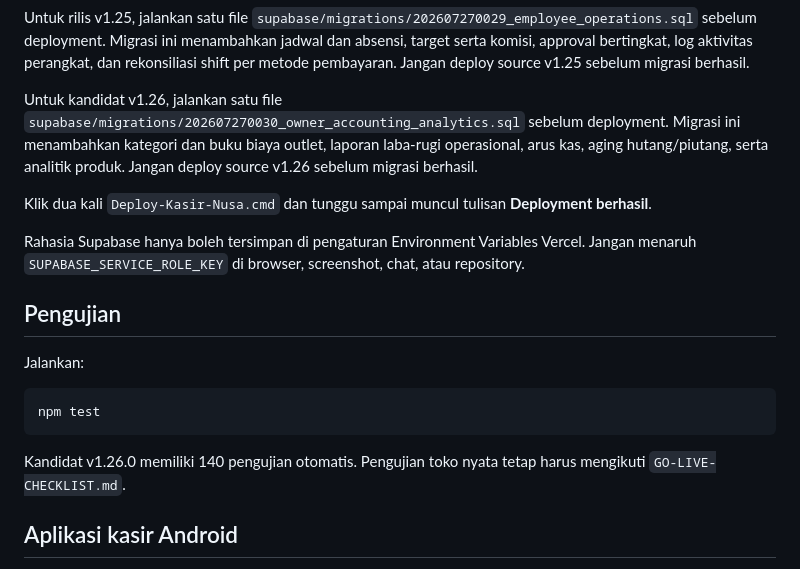
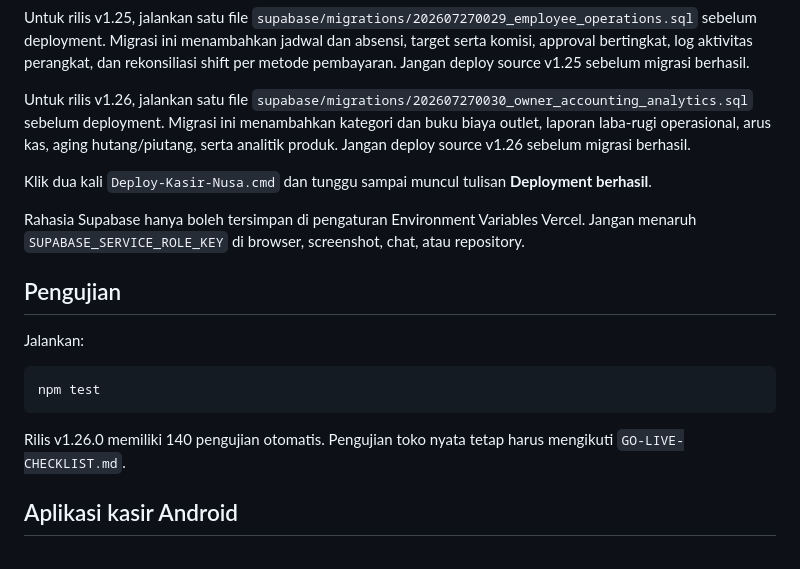
Before and after one commit to ayanacosmetics/pos-mvp, a Markdown page: README.md, the part around the change. Drawn GitHub-style.

````diff
--- a/README.md
+++ b/README.md
@@ -99,7 +99,7 @@ Migrasi ini menambahkan jadwal dan absensi, target serta komisi, approval
 bertingkat, log aktivitas perangkat, dan rekonsiliasi shift per metode
 pembayaran. Jangan deploy source v1.25 sebelum migrasi berhasil.
 
-Untuk kandidat v1.26, jalankan satu file
+Untuk rilis v1.26, jalankan satu file
 `supabase/migrations/202607270030_owner_accounting_analytics.sql` sebelum
 deployment. Migrasi ini menambahkan kategori dan buku biaya outlet, laporan
 laba-rugi operasional, arus kas, aging hutang/piutang, serta analitik produk.
@@ -117,7 +117,7 @@ Jalankan:
 npm test
 ```
 
-Kandidat v1.26.0 memiliki 140 pengujian otomatis. Pengujian toko nyata tetap harus mengikuti `GO-LIVE-CHECKLIST.md`.
+Rilis v1.26.0 memiliki 140 pengujian otomatis. Pengujian toko nyata tetap harus mengikuti `GO-LIVE-CHECKLIST.md`.
 
 ## Aplikasi kasir Android
 
````
Also changed, not shown: PROJECT-HANDOFF.md (+19 -20 lines).
